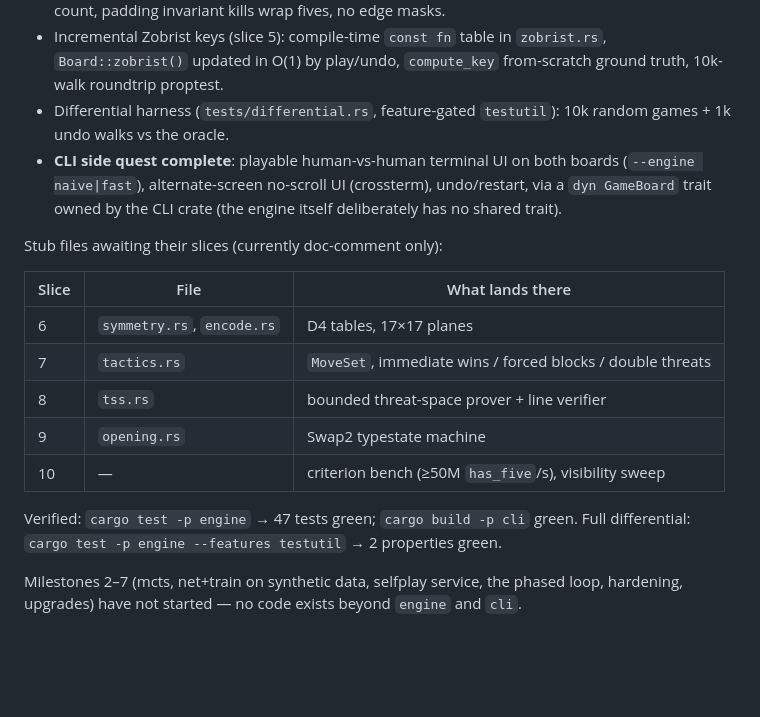
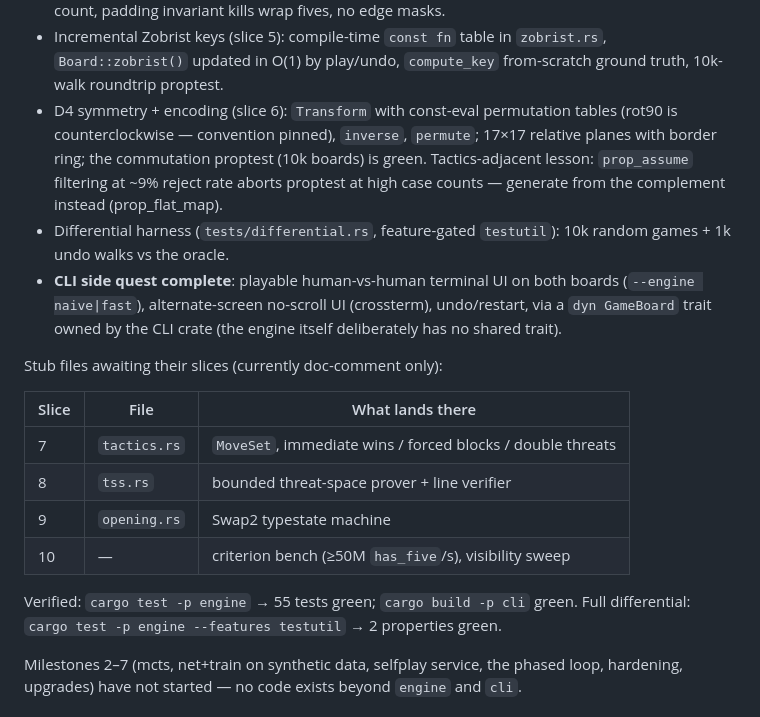
Before and after one commit to Project-Ellie/rust-ml, a Markdown page: docs/WARM-UP.md, the part around the change. Rendered like a GitHub page; blank space fills up the shorter version.

Commit message:
docs(gomoku): warm-up status — slice 6 done (symmetry + encoding)

```diff
--- a/docs/WARM-UP.md
+++ b/docs/WARM-UP.md
@@ -140,6 +140,12 @@ Fixed glossary (tutorial README has the full version):
 - Incremental Zobrist keys (slice 5): compile-time `const fn` table in
   `zobrist.rs`, `Board::zobrist()` updated in O(1) by play/undo,
   `compute_key` from-scratch ground truth, 10k-walk roundtrip proptest.
+- D4 symmetry + encoding (slice 6): `Transform` with const-eval
+  permutation tables (rot90 is counterclockwise — convention pinned),
+  `inverse`, `permute`; 17×17 relative planes with border ring; the
+  commutation proptest (10k boards) is green. Tactics-adjacent lesson:
+  `prop_assume` filtering at ~9% reject rate aborts proptest at high
+  case counts — generate from the complement instead (prop_flat_map).
 - Differential harness (`tests/differential.rs`, feature-gated
   `testutil`): 10k random games + 1k undo walks vs the oracle.
 - **CLI side quest complete**: playable human-vs-human terminal UI on
@@ -151,13 +157,12 @@ Stub files awaiting their slices (currently doc-comment only):
 
 | Slice | File | What lands there |
 |---|---|---|
-| 6 | `symmetry.rs`, `encode.rs` | D4 tables, 17×17 planes |
 | 7 | `tactics.rs` | `MoveSet`, immediate wins / forced blocks / double threats |
 | 8 | `tss.rs` | bounded threat-space prover + line verifier |
 | 9 | `opening.rs` | Swap2 typestate machine |
 | 10 | — | criterion bench (≥50M `has_five`/s), visibility sweep |
 
-Verified: `cargo test -p engine` → 47 tests green; `cargo build -p cli`
+Verified: `cargo test -p engine` → 55 tests green; `cargo build -p cli`
 green. Full differential: `cargo test -p engine --features testutil`
 → 2 properties green.
 
```
